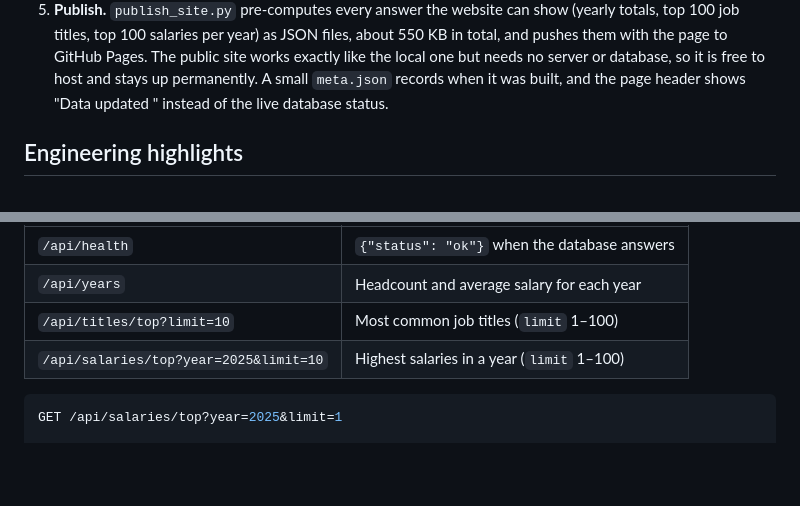
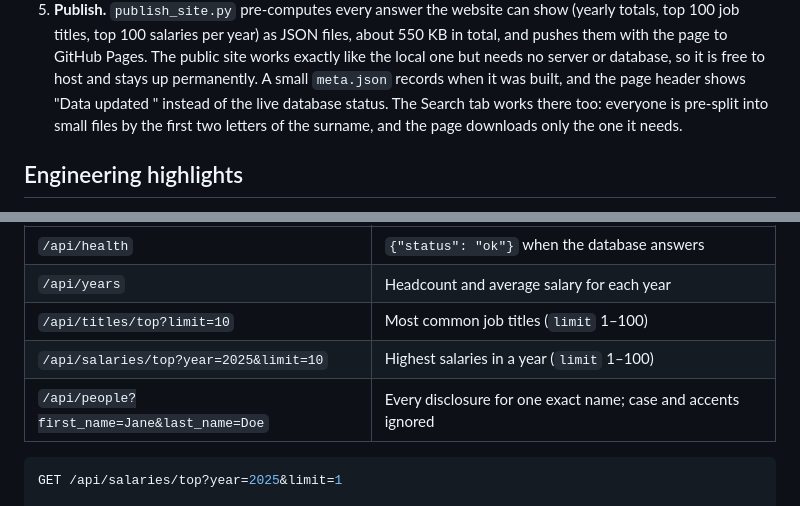
Before and after one commit to alexbilat/Sunshine-List-Scraper, a Markdown page: README.md, 2 parts joined by grey strips. GitHub-like rendering; blank space fills up the shorter version.

Commit message:
docs: describe name search in the README

````diff
--- a/README.md
+++ b/README.md
@@ -70,7 +70,9 @@ anyone can use.
    Pages. The public site works exactly like the local one but needs no server
    or database, so it is free to host and stays up permanently. A small
    `meta.json` records when it was built, and the page header shows
-   "Data updated <date>" instead of the live database status.
+   "Data updated <date>" instead of the live database status. The Search tab
+   works there too: everyone is pre-split into small files by the first two
+   letters of the surname, and the page downloads only the one it needs.
 
 ## Engineering highlights
 
@@ -218,6 +220,7 @@ Available while the local server is running. All endpoints are `GET` and return
 | `/api/years` | Headcount and average salary for each year |
 | `/api/titles/top?limit=10` | Most common job titles (`limit` 1–100) |
 | `/api/salaries/top?year=2025&limit=10` | Highest salaries in a year (`limit` 1–100) |
+| `/api/people?first_name=Jane&last_name=Doe` | Every disclosure for one exact name; case and accents ignored |
 
 ```json
 GET /api/salaries/top?year=2025&limit=1
````
